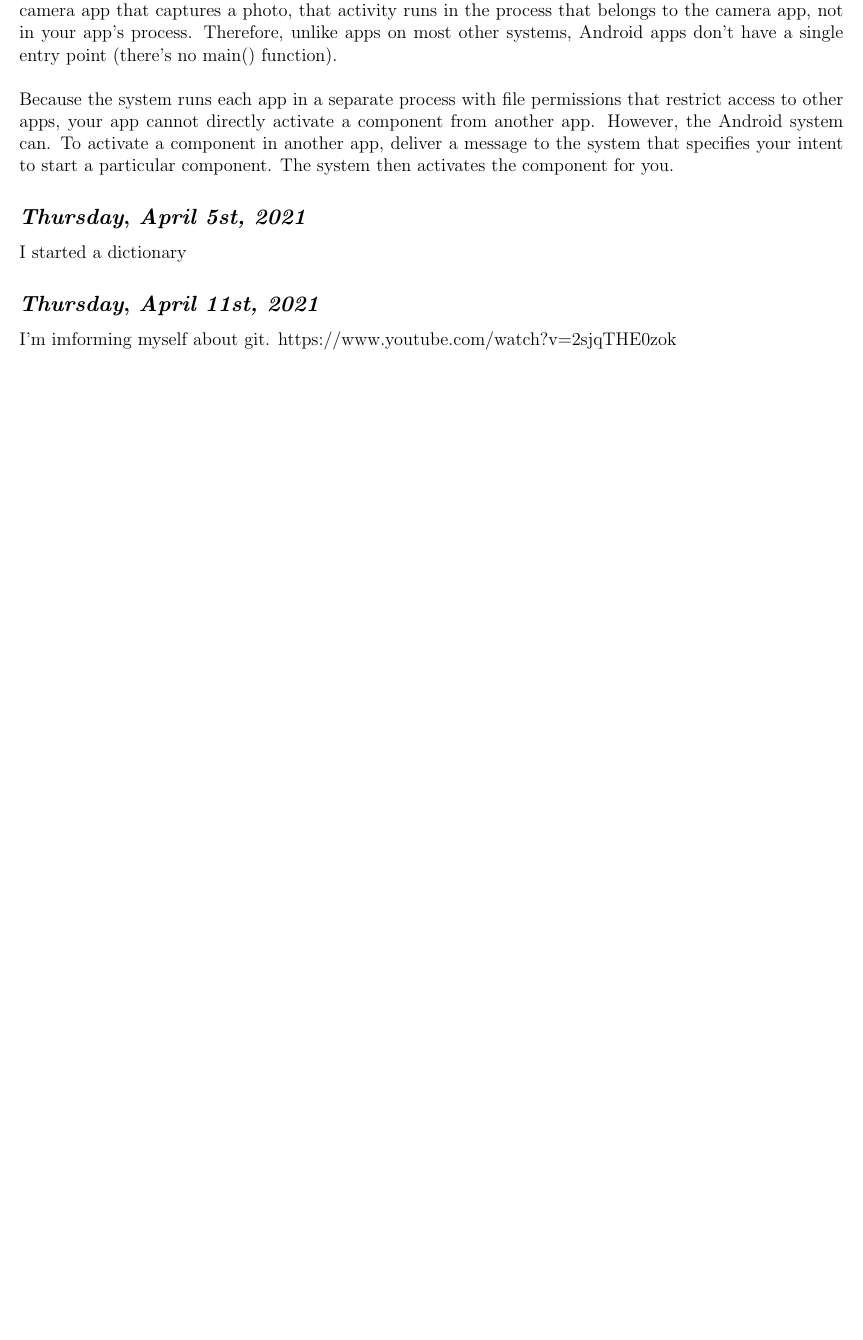
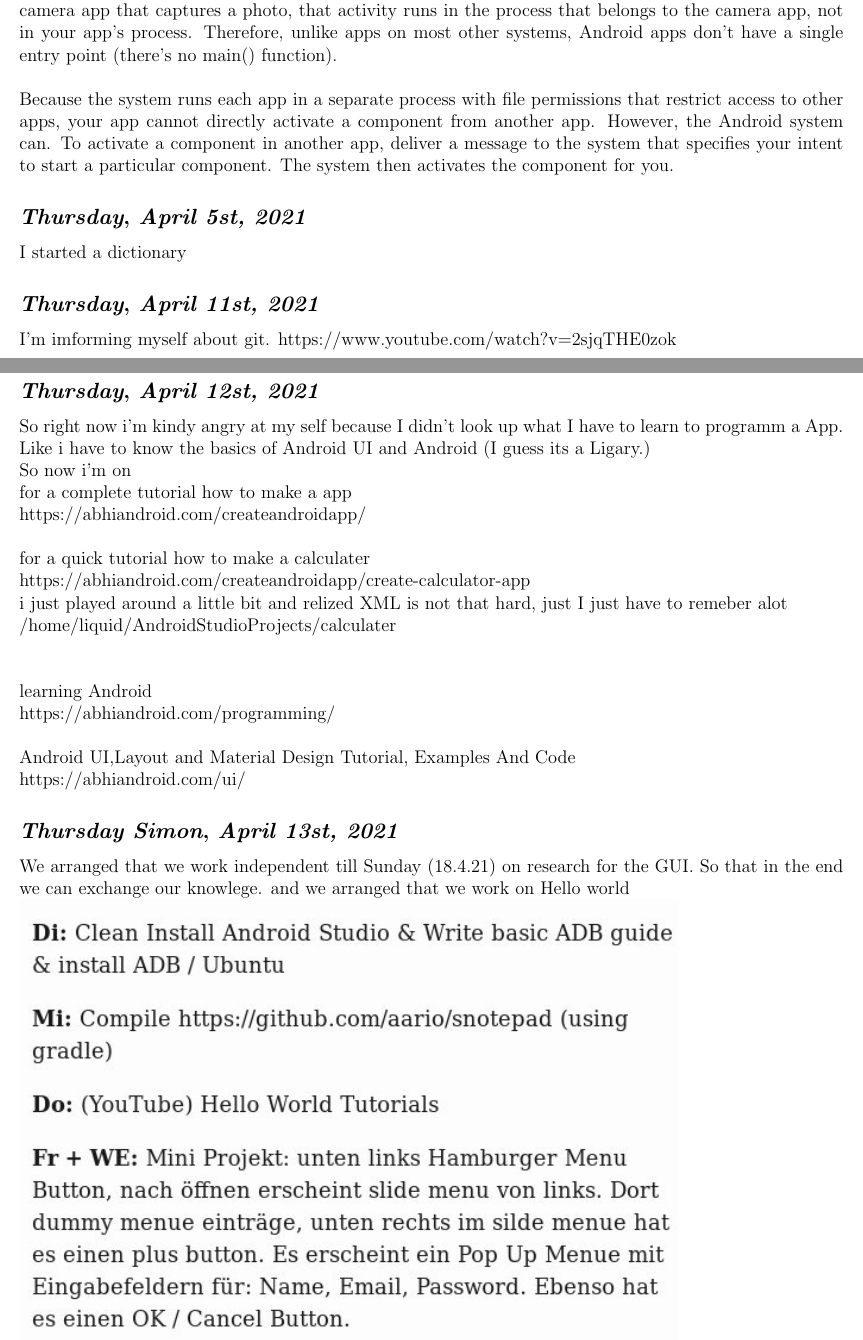
Before and after one commit to noahvogt/texdiary, a LaTeX document (diary/main.tex, which reads diary/2021/2021_04.tex): part of page 8 of 8 before the commit and two parts of pages 8 and 9 of 9 after it, the two joined at a grey line, cut so that both start at the same text, the shorter picture padded with empty space. Compiled offline with pdfLaTeX.

Commit message:
meeting notes 13.4.21

```diff
--- a/diary/2021/2021_04.tex
+++ b/diary/2021/2021_04.tex
@@ -158,3 +158,38 @@ I started a dictionary
 
 I'm imforming myself about git.
 https://www.youtube.com/watch?v=2sjqTHE0zok
+
+\newpage
+
+\def\day{\textit{April 12st, 2021}}
+\def\weekday{\textit{Thursday}}
+\subsection*{\weekday, \day}
+
+
+So right now i'm kindy angry at my self because I didn't look up what I have to learn to programm a App. Like i have to know the basics of Android UI and Android (I guess its a Ligary.)\\
+So now i'm on \\
+for a complete tutorial how to make a app\\
+https://abhiandroid.com/createandroidapp/ \\
+
+for a quick tutorial how to make a calculater\\
+https://abhiandroid.com/createandroidapp/create-calculator-app \\
+i just played around a little bit and relized XML is not that hard, just I just have to remeber alot \\
+/home/liquid/AndroidStudioProjects/calculater\\\\
+
+learning Android \\
+https://abhiandroid.com/programming/ \\
+
+Android UI,Layout and Material Design Tutorial, Examples And Code\\
+https://abhiandroid.com/ui/
+
+
+
+\def\day{\textit{April 13st, 2021}}
+\def\weekday{\textit{Thursday Simon}}
+\subsection*{\weekday, \day}
+We arranged that we work independent till Sunday (18.4.21) on research for the GUI. So that in the end we can exchange our knowlege.
+and we arranged that we work on Hello world
+
+
+
+\includegraphics[width=.8\textwidth]{media/WochenPlan13.4.jpeg}
```
Also changed, not shown: diary/media/WochenPlan13.4.jpeg (added).
